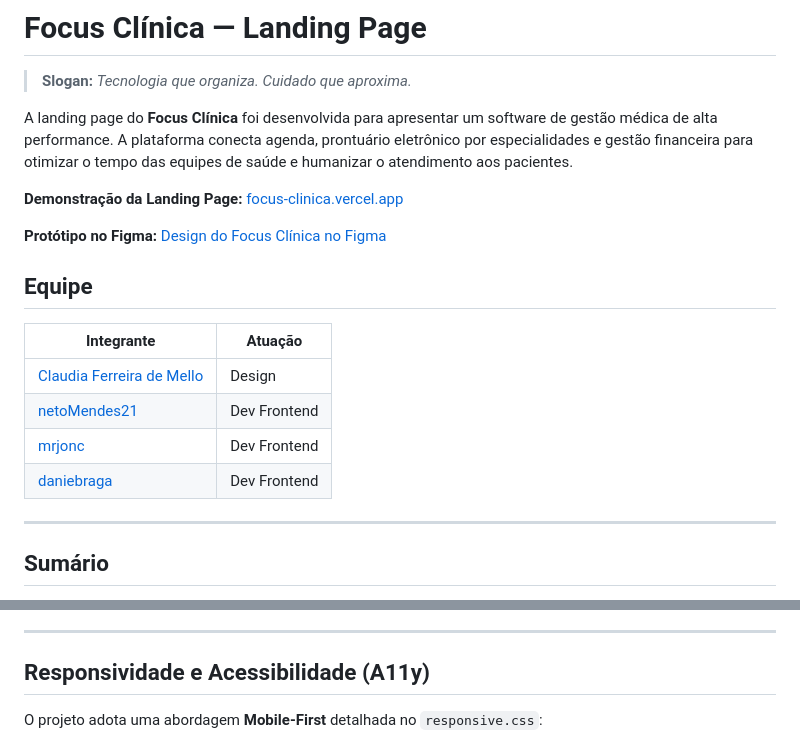
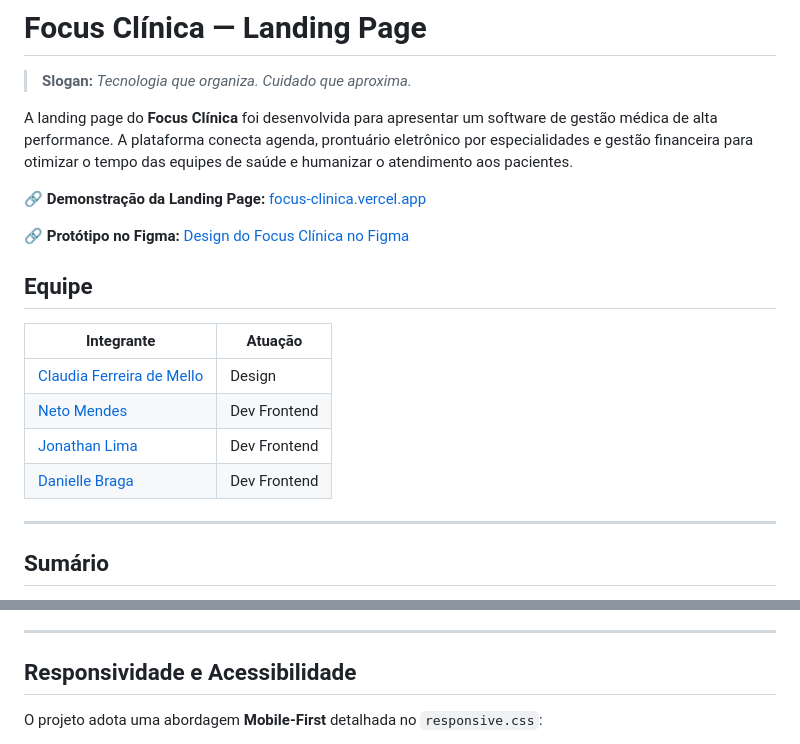
Before and after one commit to mrjonc/focus-clinica, a Markdown page: README.md, 2 parts joined by grey strips. Rendered like a GitHub page.

Commit message:
docs: ajuste de detalhes no README.md

```diff
--- a/README.md
+++ b/README.md
@@ -4,18 +4,18 @@
 
 A landing page do **Focus Clínica** foi desenvolvida para apresentar um software de gestão médica de alta performance. A plataforma conecta agenda, prontuário eletrônico por especialidades e gestão financeira para otimizar o tempo das equipes de saúde e humanizar o atendimento aos pacientes.
 
-**Demonstração da Landing Page:** [focus-clinica.vercel.app](https://focus-clinica.vercel.app/)
+🔗 **Demonstração da Landing Page:** [focus-clinica.vercel.app](https://focus-clinica.vercel.app/)
 
-**Protótipo no Figma:** [Design do Focus Clínica no Figma](https://www.figma.com/design/ctNGaNMeS665UBKFjH1aiX/Focus-Clinica---LP?node-id=53-7&t=c8QtKKv6jcIK2l8V-1)
+🔗 **Protótipo no Figma:** [Design do Focus Clínica no Figma](https://www.figma.com/design/ctNGaNMeS665UBKFjH1aiX/Focus-Clinica---LP?node-id=53-7&t=c8QtKKv6jcIK2l8V-1)
 
 ## Equipe
 
 | Integrante | Atuação |
 | --- | --- |
 | [Claudia Ferreira de Mello](https://www.linkedin.com/in/claudia-ferreira-de-mello) | Design |
-| [netoMendes21](https://github.com/netoMendes21) | Dev Frontend |
-| [mrjonc](https://github.com/mrjonc) | Dev Frontend |
-| [daniebraga](https://github.com/daniebraga) | Dev Frontend |
+| [Neto Mendes](https://github.com/netoMendes21) | Dev Frontend |
+| [Jonathan Lima](https://github.com/mrjonc) | Dev Frontend |
+| [Danielle Braga](https://github.com/daniebraga) | Dev Frontend |
 
 ---
 
@@ -123,7 +123,7 @@ A estilização é regida por variáveis CSS nativas (`:root`), permitindo manut
 
 ---
 
-## Responsividade e Acessibilidade (A11y)
+## Responsividade e Acessibilidade
 
 O projeto adota uma abordagem **Mobile-First** detalhada no `responsive.css`:
 
```
